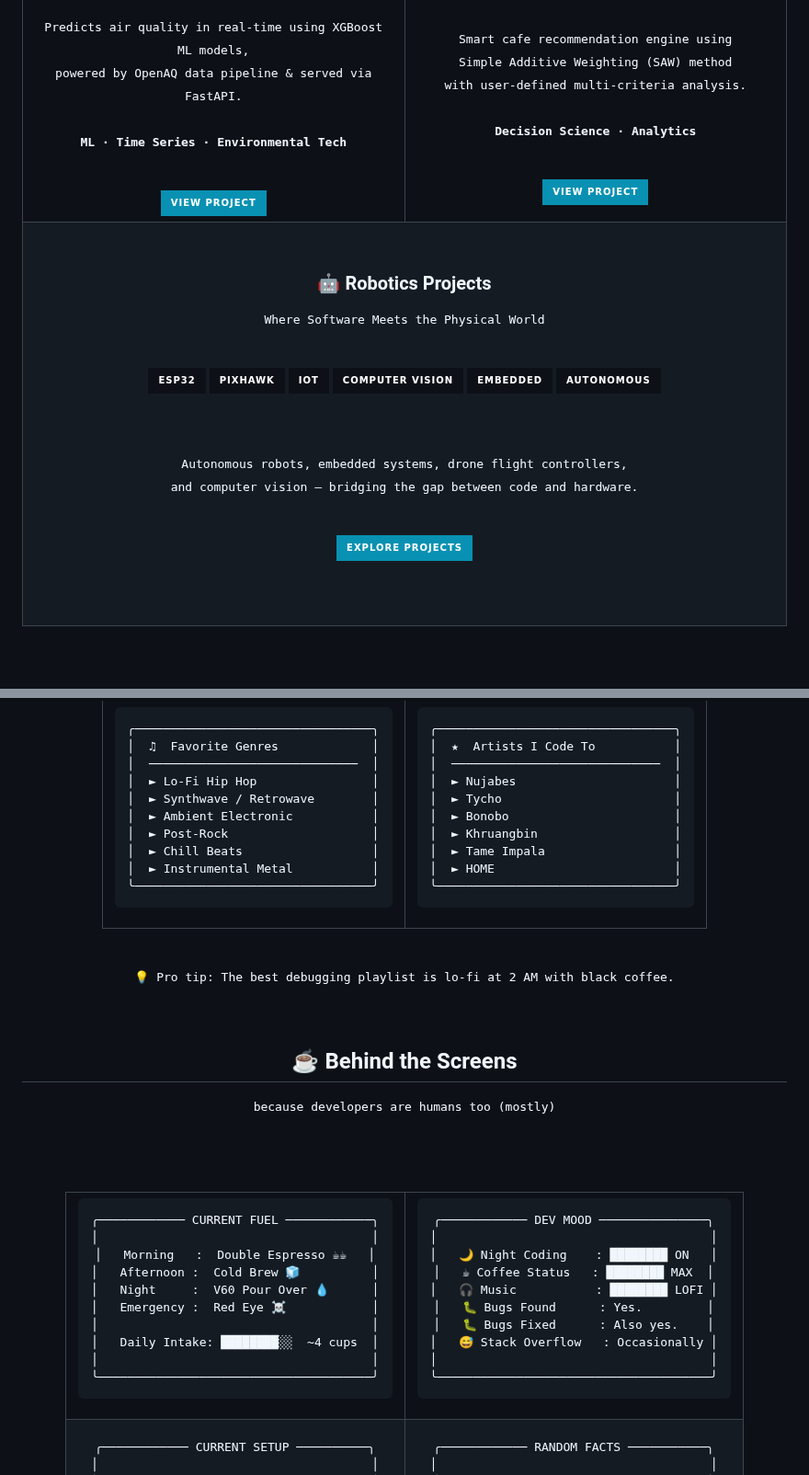
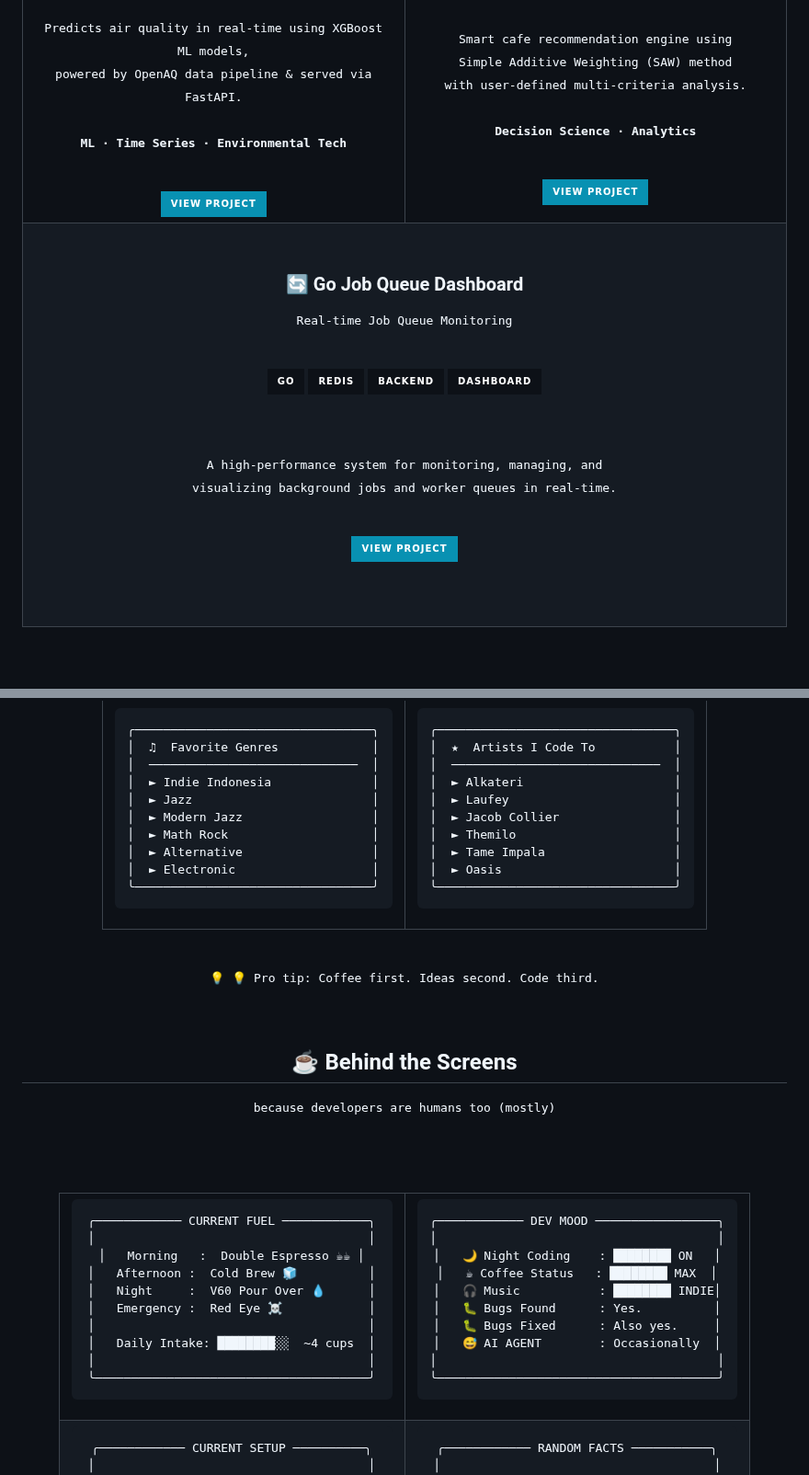
Before and after one commit to RajendraF1/RajendraF1, a Markdown page: README.md, 2 parts joined by grey strips. Shown at 92% size. Drawn GitHub-style; badges without logos.

````diff
--- a/README.md
+++ b/README.md
@@ -237,31 +237,29 @@ $ cat philosophy.txt
 
 <br/>
 
-<h3>🤖 Robotics Projects</h3>
-<p><samp>Where Software Meets the Physical World</samp></p>
+<h3>🔄 Go Job Queue Dashboard</h3>
+<p><samp>Real-time Job Queue Monitoring</samp></p>
 
 <br/>
 
-<img src="https://img.shields.io/badge/ESP32-0d1117?style=for-the-badge&logo=espressif&logoColor=38bdf8" />
-<img src="https://img.shields.io/badge/Pixhawk-0d1117?style=for-the-badge&logo=drone&logoColor=38bdf8" />
-<img src="https://img.shields.io/badge/IoT-0d1117?style=for-the-badge&logo=internetofthings&logoColor=38bdf8" />
-<img src="https://img.shields.io/badge/Computer_Vision-0d1117?style=for-the-badge&logo=opencv&logoColor=38bdf8" />
-<img src="https://img.shields.io/badge/Embedded-0d1117?style=for-the-badge&logo=arduino&logoColor=38bdf8" />
-<img src="https://img.shields.io/badge/Autonomous-0d1117?style=for-the-badge&logo=probot&logoColor=38bdf8" />
+<img src="https://img.shields.io/badge/Go-0d1117?style=for-the-badge&logo=go&logoColor=38bdf8" />
+<img src="https://img.shields.io/badge/Redis-0d1117?style=for-the-badge&logo=redis&logoColor=38bdf8" />
+<img src="https://img.shields.io/badge/Backend-0d1117?style=for-the-badge&logo=linux&logoColor=38bdf8" />
+<img src="https://img.shields.io/badge/Dashboard-0d1117?style=for-the-badge&logo=grafana&logoColor=38bdf8" />
 
 <br/><br/>
 
 <p>
   <samp>
-    Autonomous robots, embedded systems, drone flight controllers,<br/>
-    and computer vision — bridging the gap between code and hardware.
+    A high-performance system for monitoring, managing, and<br/>
+    visualizing background jobs and worker queues in real-time.
   </samp>
 </p>
 
 <br/>
 
-<a href="https://github.com/RajendraF1">
-  <img src="https://img.shields.io/badge/EXPLORE_PROJECTS-0891b2?style=for-the-badge&logo=github&logoColor=white" />
+<a href="https://github.com/RajendraF1/go-job-queue-dashboard">
+  <img src="https://img.shields.io/badge/VIEW_PROJECT-0891b2?style=for-the-badge&logo=github&logoColor=white" />
 </a>
 
 <br/><br/>
@@ -457,12 +455,12 @@ $ cat philosophy.txt
 ╭─────────────────────────────────╮
 │  ♫  Favorite Genres             │
 │  ─────────────────────────────  │
-│  ► Lo-Fi Hip Hop                │
-│  ► Synthwave / Retrowave        │
-│  ► Ambient Electronic           │
-│  ► Post-Rock                    │
-│  ► Chill Beats                  │
-│  ► Instrumental Metal           │
+│  ► Indie Indonesia              │
+│  ► Jazz                         │
+│  ► Modern Jazz                  │
+│  ► Math Rock                    │
+│  ► Alternative                  │
+│  ► Electronic                   │
 ╰─────────────────────────────────╯
 ```
 
@@ -475,12 +473,12 @@ $ cat philosophy.txt
 ╭─────────────────────────────────╮
 │  ★  Artists I Code To           │
 │  ─────────────────────────────  │
-│  ► Nujabes                      │
-│  ► Tycho                        │
-│  ► Bonobo                       │
-│  ► Khruangbin                   │
+│  ► Alkateri                     │
+│  ► Laufey                       │
+│  ► Jacob Collier                │
+│  ► Themilo                      │
 │  ► Tame Impala                  │
-│  ► HOME                         │
+│  ► Oasis                        │
 ╰─────────────────────────────────╯
 ```
 
@@ -490,7 +488,7 @@ $ cat philosophy.txt
 
 <br/>
 
-<samp>💡 Pro tip: The best debugging playlist is lo-fi at 2 AM with black coffee.</samp>
+<samp>💡 💡 Pro tip: Coffee first. Ideas second. Code third.</samp>
 
 </div>
 
@@ -515,7 +513,7 @@ $ cat philosophy.txt
 ```
 ╭──────────── CURRENT FUEL ────────────╮
 │                                      │
-│   Morning   :  Double Espresso ☕☕   │
+│   Morning   :  Double Espresso ☕☕ │
 │   Afternoon :  Cold Brew 🧊          │
 │   Night     :  V60 Pour Over 💧      │
 │   Emergency :  Red Eye ☠️            │
@@ -529,16 +527,16 @@ $ cat philosophy.txt
 <td width="50%" align="center">
 
 ```
-╭──────────── DEV MOOD ───────────────╮
-│                                      │
+╭──────────── DEV MOOD ─────────────────╮
+│                                       │
 │   🌙 Night Coding    : ████████ ON   │
 │   ☕ Coffee Status   : ████████ MAX  │
-│   🎧 Music           : ████████ LOFI │
-│   🐛 Bugs Found      : Yes.         │
-│   🐛 Bugs Fixed      : Also yes.    │
-│   😅 Stack Overflow   : Occasionally │
-│                                      │
-╰──────────────────────────────────────╯
+│   🎧 Music           : ████████ INDIE│
+│   🐛 Bugs Found      : Yes.          │
+│   🐛 Bugs Fixed      : Also yes.     │
+│   😅 AI AGENT        : Occasionally  │
+│                                       │
+╰───────────────────────────────────────╯
 ```
 
 </td>
````
Also changed, not shown: other parts of README.md (+39 -35 lines), assets/banner.jpg.
